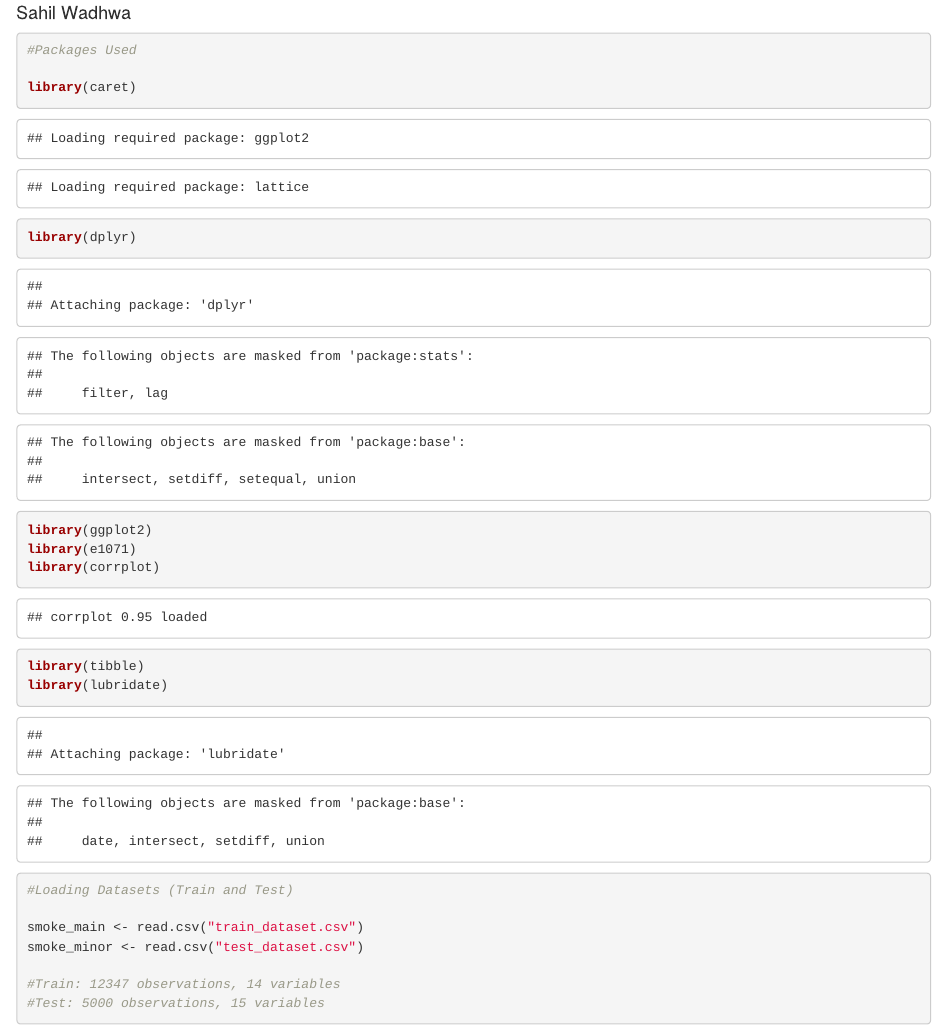
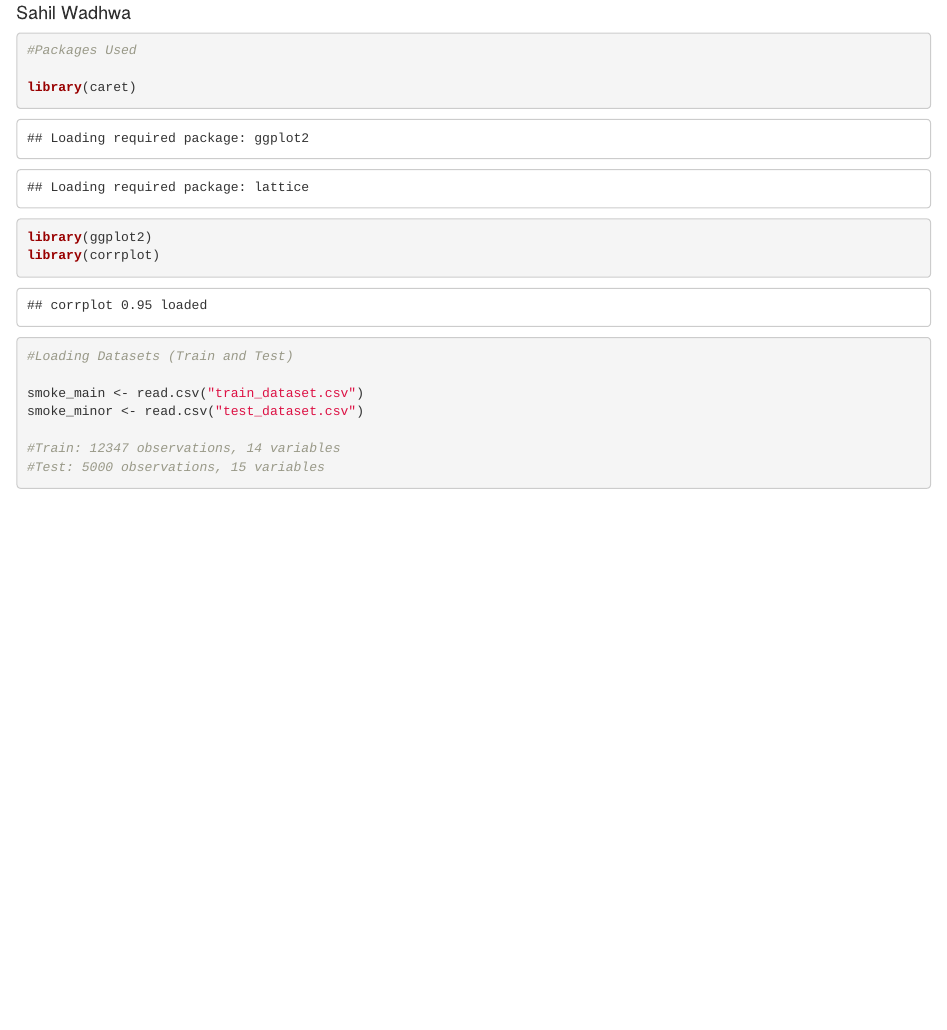
Before and after one commit to Riverag0011/Final_Project_Report-Team7, an R Markdown document (Work In Progress/Sahil/Final Project.Rmd): the page in a window 1100 px wide, from 70 px down. Rendered offline with R 4.5, knitr and Pandoc, with nearby package versions; common packages that the code uses without loading them are loaded.

Commit message:
Add files via upload

````diff
--- a/Work In Progress/Sahil/Final Project.Rmd
+++ b/Work In Progress/Sahil/Final Project.Rmd
@@ -7,12 +7,8 @@ author: "Sahil Wadhwa"
 #Packages Used
 
 library(caret)
-library(dplyr)
 library(ggplot2)
-library(e1071)
 library(corrplot)
-library(tibble)
-library(lubridate)
 ```
 
 ```{r}
````
